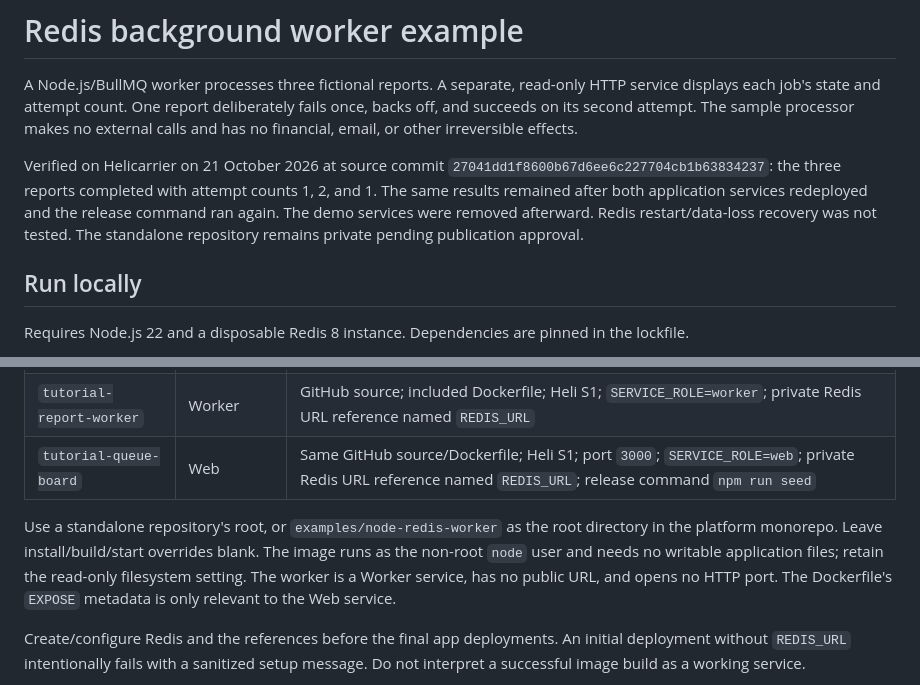
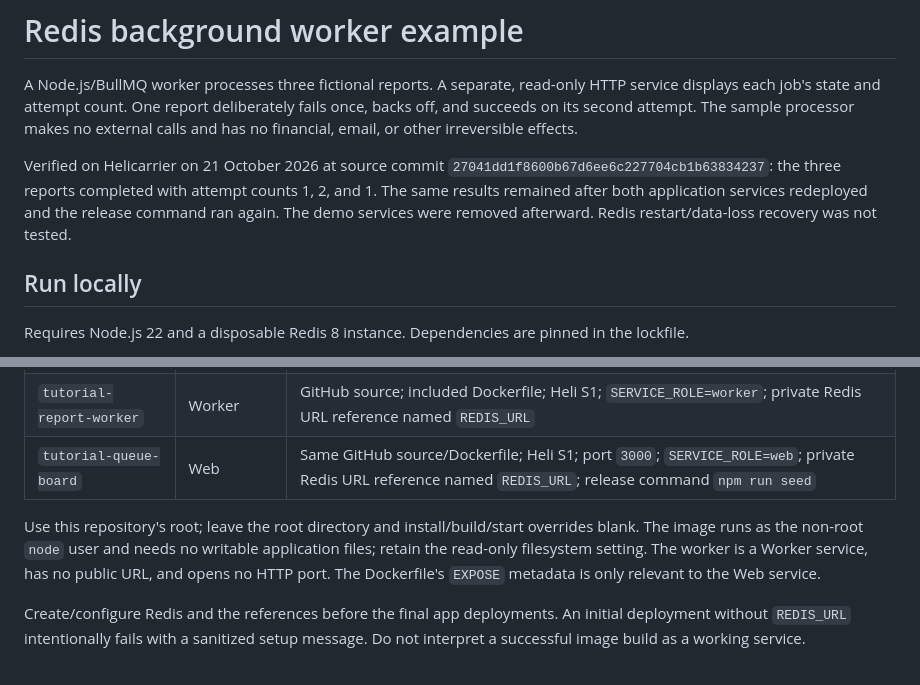
Before and after one commit to Bluefish-Studio/helicarrier-redis-worker, a Markdown page: README.md, 2 parts joined by grey strips. GitHub-like rendering.

Commit message:
Clarify standalone tutorial repository setup

```diff
--- a/README.md
+++ b/README.md
@@ -2,7 +2,7 @@
 
 A Node.js/BullMQ worker processes three fictional reports. A separate, read-only HTTP service displays each job's state and attempt count. One report deliberately fails once, backs off, and succeeds on its second attempt. The sample processor makes no external calls and has no financial, email, or other irreversible effects.
 
-Verified on Helicarrier on 21 October 2026 at source commit `27041dd1f8600b67d6ee6c227704cb1b63834237`: the three reports completed with attempt counts 1, 2, and 1. The same results remained after both application services redeployed and the release command ran again. The demo services were removed afterward. Redis restart/data-loss recovery was not tested. The standalone repository remains private pending publication approval.
+Verified on Helicarrier on 21 October 2026 at source commit `27041dd1f8600b67d6ee6c227704cb1b63834237`: the three reports completed with attempt counts 1, 2, and 1. The same results remained after both application services redeployed and the release command ran again. The demo services were removed afterward. Redis restart/data-loss recovery was not tested.
 
 ## Run locally
 
@@ -36,7 +36,7 @@ Push the source to your GitHub repository first and create three services in the
 | `tutorial-report-worker` | Worker | GitHub source; included Dockerfile; Heli S1; `SERVICE_ROLE=worker`; private Redis URL reference named `REDIS_URL` |
 | `tutorial-queue-board` | Web | Same GitHub source/Dockerfile; Heli S1; port `3000`; `SERVICE_ROLE=web`; private Redis URL reference named `REDIS_URL`; release command `npm run seed` |
 
-Use a standalone repository's root, or `examples/node-redis-worker` as the root directory in the platform monorepo. Leave install/build/start overrides blank. The image runs as the non-root `node` user and needs no writable application files; retain the read-only filesystem setting. The worker is a Worker service, has no public URL, and opens no HTTP port. The Dockerfile's `EXPOSE` metadata is only relevant to the Web service.
+Use this repository's root; leave the root directory and install/build/start overrides blank. The image runs as the non-root `node` user and needs no writable application files; retain the read-only filesystem setting. The worker is a Worker service, has no public URL, and opens no HTTP port. The Dockerfile's `EXPOSE` metadata is only relevant to the Web service.
 
 Create/configure Redis and the references before the final app deployments. An initial deployment without `REDIS_URL` intentionally fails with a sanitized setup message. Do not interpret a successful image build as a working service.
 
```
